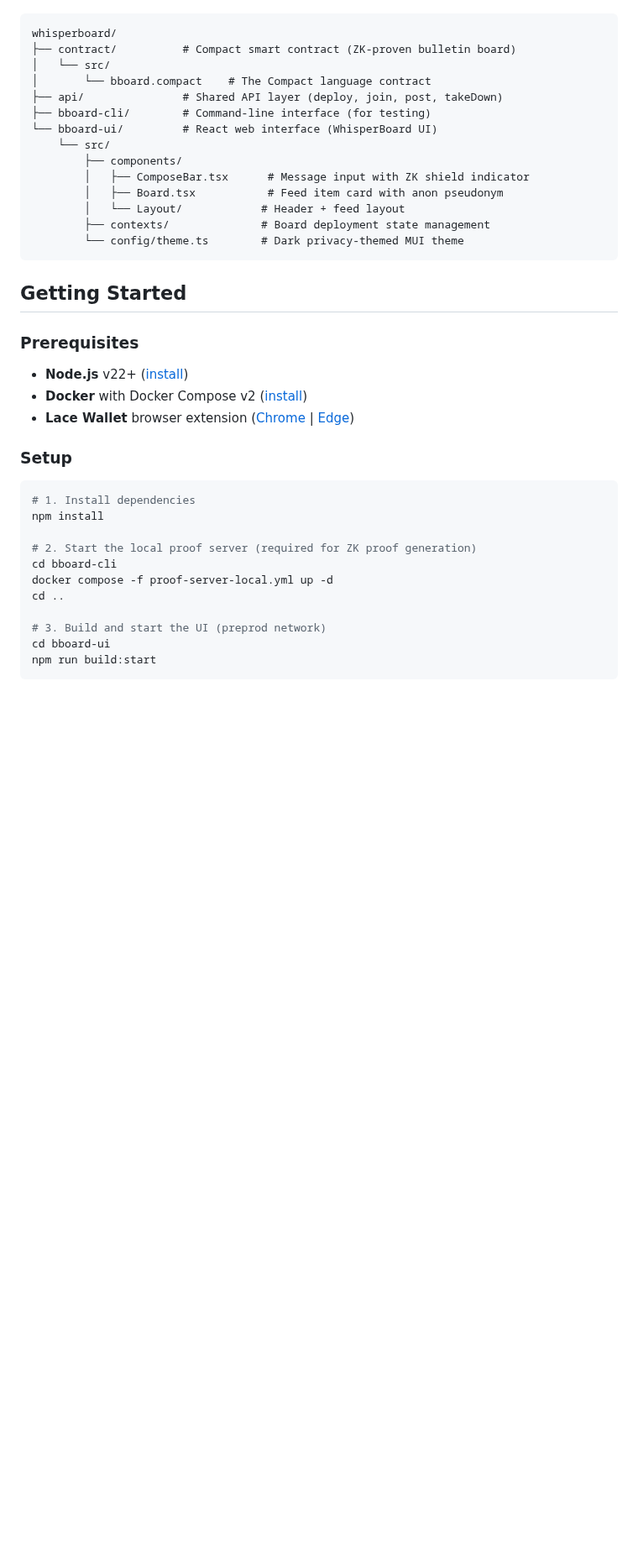
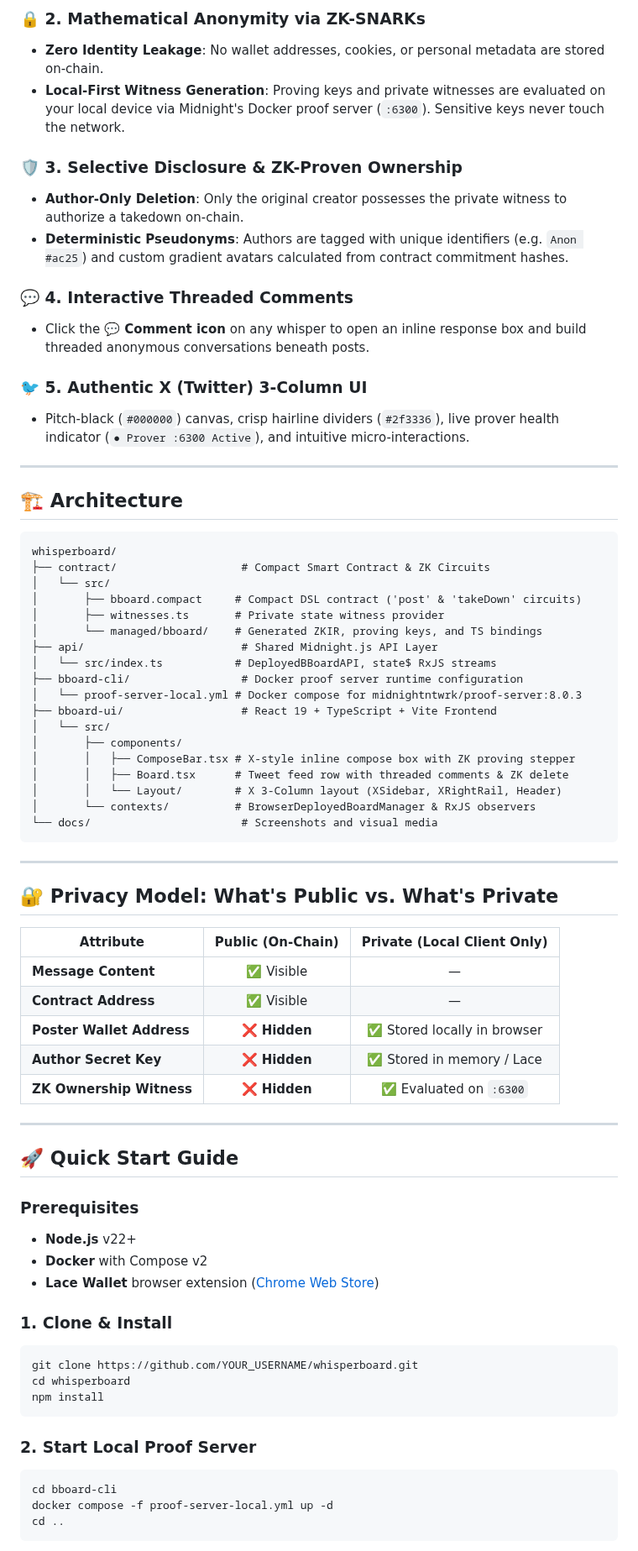
Before and after one commit to Khazar451/whisperboard, a Markdown page: README.md, the part around one of its changes. Shown at 84% size. Rendered like a GitHub page; blank space fills up the shorter version.

````diff
--- a/README.md
+++ b/README.md
@@ -27,42 +38,74 @@ WhisperBoard is built on top of Midnight's [Bulletin Board example](https://gith
+### 🔒 2. Mathematical Anonymity via ZK-SNARKs
+- **Zero Identity Leakage**: No wallet addresses, cookies, or personal metadata are stored on-chain.
+- **Local-First Witness Generation**: Proving keys and private witnesses are evaluated on your local device via Midnight's Docker proof server (`:6300`). Sensitive keys never touch the network.
+
+### 🛡️ 3. Selective Disclosure & ZK-Proven Ownership
+- **Author-Only Deletion**: Only the original creator possesses the private witness to authorize a takedown on-chain.
+- **Deterministic Pseudonyms**: Authors are tagged with unique identifiers (e.g. `Anon #ac25`) and custom gradient avatars calculated from contract commitment hashes.
+
+### 💬 4. Interactive Threaded Comments
+- Click the **💬 Comment icon** on any whisper to open an inline response box and build threaded anonymous conversations beneath posts.
+
+### 🐦 5. Authentic X (Twitter) 3-Column UI
+- Pitch-black (`#000000`) canvas, crisp hairline dividers (`#2f3336`), live prover health indicator (`● Prover :6300 Active`), and intuitive micro-interactions.
+
+---
+
+## 🏗️ Architecture
 
 ```
 whisperboard/
-├── contract/          # Compact smart contract (ZK-proven bulletin board)
+├── contract/                   # Compact Smart Contract & ZK Circuits
 │   └── src/
-│       └── bboard.compact    # The Compact language contract
-├── api/               # Shared API layer (deploy, join, post, takeDown)
-├── bboard-cli/        # Command-line interface (for testing)
-└── bboard-ui/         # React web interface (WhisperBoard UI)
-    └── src/
-        ├── components/
-        │   ├── ComposeBar.tsx      # Message input with ZK shield indicator
-        │   ├── Board.tsx           # Feed item card with anon pseudonym
-        │   └── Layout/            # Header + feed layout
-        ├── contexts/              # Board deployment state management
-        └── config/theme.ts        # Dark privacy-themed MUI theme
+│       ├── bboard.compact     # Compact DSL contract ('post' & 'takeDown' circuits)
+│       ├── witnesses.ts       # Private state witness provider
+│       └── managed/bboard/    # Generated ZKIR, proving keys, and TS bindings
+├── api/                        # Shared Midnight.js API Layer
+│   └── src/index.ts           # DeployedBBoardAPI, state$ RxJS streams
+├── bboard-cli/                 # Docker proof server runtime configuration
+│   └── proof-server-local.yml # Docker compose for midnightntwrk/proof-server:8.0.3
+├── bboard-ui/                  # React 19 + TypeScript + Vite Frontend
+│   └── src/
+│       ├── components/
+│       │   ├── ComposeBar.tsx # X-style inline compose box with ZK proving stepper
+│       │   ├── Board.tsx      # Tweet feed row with threaded comments & ZK delete
+│       │   └── Layout/        # X 3-Column layout (XSidebar, XRightRail, Header)
+│       └── contexts/          # BrowserDeployedBoardManager & RxJS observers
+└── docs/                       # Screenshots and visual media
 ```
 
-##  Getting Started
+---
+
+## 🔐 Privacy Model: What's Public vs. What's Private
+
+| Attribute | Public (On-Chain) | Private (Local Client Only) |
+|---|:---:|:---:|
+| **Message Content** | ✅ Visible | — |
+| **Contract Address** | ✅ Visible | — |
+| **Poster Wallet Address** | ❌ **Hidden** | ✅ Stored locally in browser |
+| **Author Secret Key** | ❌ **Hidden** | ✅ Stored in memory / Lace |
+| **ZK Ownership Witness** | ❌ **Hidden** | ✅ Evaluated on `:6300` |
+
+---
+
+## 🚀 Quick Start Guide
 
 ### Prerequisites
+- **Node.js** v22+
+- **Docker** with Compose v2
+- **Lace Wallet** browser extension ([Chrome Web Store](https://chromewebstore.google.com/detail/lace/gafhhkghbfjjkeiendhlofajokpaflmk))
 
-- **Node.js** v22+ ([install](https://nodejs.org/))
-- **Docker** with Docker Compose v2 ([install](https://docs.docker.com/desktop/))
-- **Lace Wallet** browser extension ([Chrome](https://chromewebstore.google.com/detail/lace/gafhhkghbfjjkeiendhlofajokpaflmk) | [Edge](https://microsoftedge.microsoft.com/addons/detail/lace/efeiemlfnahiidnjglmehaihacglceia))
+### 1. Clone & Install
+```bash
+git clone https://github.com/YOUR_USERNAME/whisperboard.git
+cd whisperboard
+npm install
+```
 
-### Setup
-
+### 2. Start Local Proof Server
 ```bash
-# 1. Install dependencies
-npm install
-
-# 2. Start the local proof server (required for ZK proof generation)
 cd bboard-cli
 docker compose -f proof-server-local.yml up -d
 cd ..
-
-# 3. Build and start the UI (preprod network)
-cd bboard-ui
-npm run build:start
 ```
 
````
Also changed, not shown: other parts of README.md (+55 -49 lines), docs/screenshot.png (added).
